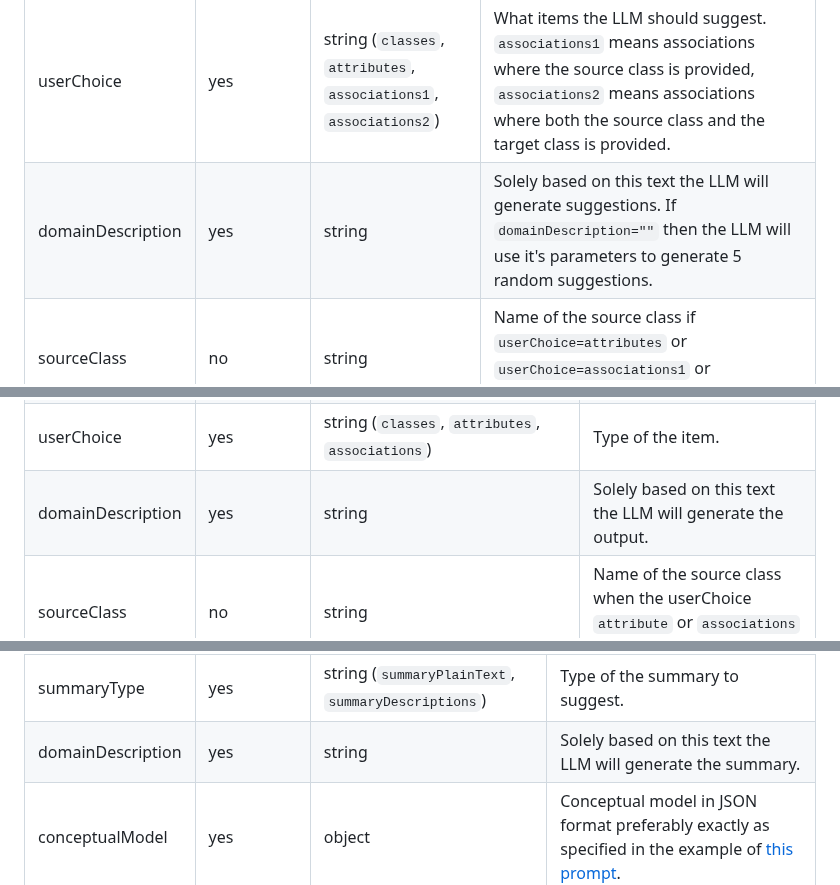
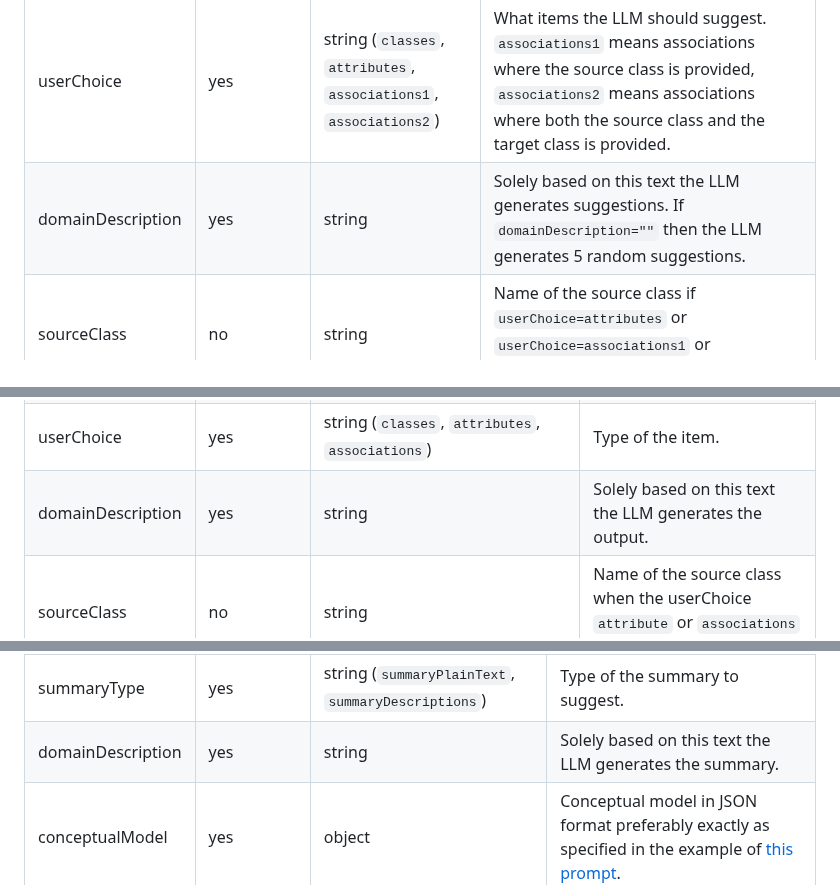
Before and after one commit to Dominik7131/Conceptual-Modeling-LLM-Assistant, a Markdown page: docs/api-endpoints.md, 3 parts joined by grey strips. Rendered like a GitHub page.

Commit message:
Update documentation

```diff
--- a/docs/api-endpoints.md
+++ b/docs/api-endpoints.md
@@ -6,7 +6,7 @@
 | Parameter | Mandatory  | Data type | Description  |
 |---|---|---|---|
 | userChoice  | yes |  string (`classes`, `attributes`, `associations1`, `associations2`) | What items the LLM should suggest. `associations1` means associations where the source class is provided, `associations2` means associations where both the source class and the target class is provided. |
-| domainDescription  | yes | string | Solely based on this text the LLM will generate suggestions. If `domainDescription=""` then the LLM will use it's parameters to generate 5 random suggestions. |
+| domainDescription  | yes | string | Solely based on this text the LLM generates suggestions. If `domainDescription=""` then the LLM generates 5 random suggestions. |
 | sourceClass  | no | string  | Name of the source class if `userChoice=attributes` or `userChoice=associations1` or `userChoice=associations2`. |
 | targetClass  | no  | string | Name of the target class if `userChoice=associations2`.  |
 
@@ -34,7 +34,7 @@
 | name      | yes       | string    | Item name.  |
 | field     | yes       | string (`originalText`, `description`, `dataType`, `sourceCardinality`, `targetCardinality`) | Item field to suggest. |
 | userChoice | yes     | string (`classes`, `attributes`, `associations`) | Type of the item. |
-| domainDescription | yes     | string | Solely based on this text the LLM will generate the output.
+| domainDescription | yes     | string | Solely based on this text the LLM generates the output.
 | sourceClass  | no | string  | Name of the source class when the userChoice `attribute` or `associations` is provided. |
 | targetClass  | no  | string | Name of the target target class when the userChoice `associations` is provided.  |
 
@@ -52,7 +52,7 @@
 | Parameter | Mandatory | Data type | Description |
 |-----------|-----------|-----------|-------------|
 | summaryType | yes     | string (`summaryPlainText`, `summaryDescriptions`) | Type of the summary to suggest. |
-| domainDescription | yes     | string | Solely based on this text the LLM will generate the summary.
+| domainDescription | yes     | string | Solely based on this text the LLM generates the summary.
 | conceptualModel | yes | object | Conceptual model in JSON format preferably exactly as specified in the example of [this prompt](https://github.com/Dominik7131/Conceptual-Modeling-LLM-Assistant/blob/master/prompts/summary-descriptions/dd.txt#L8-L9). |
 
 <br/>
```
